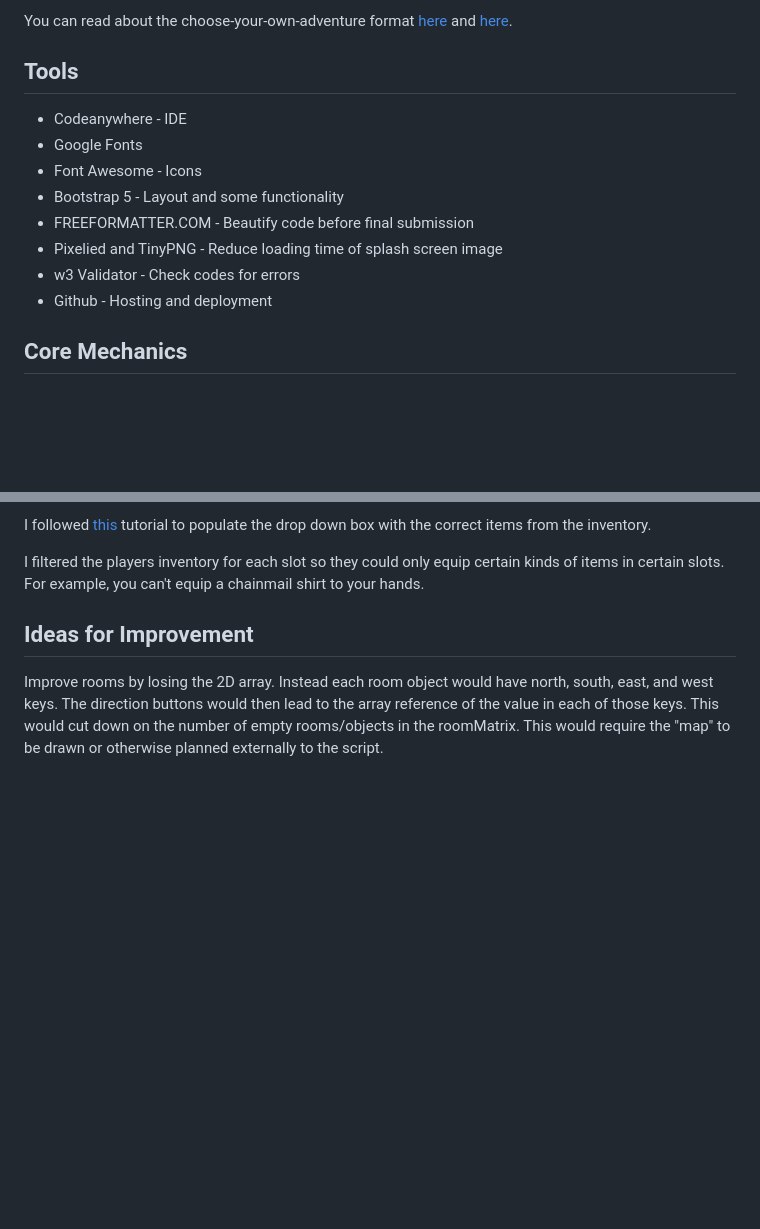
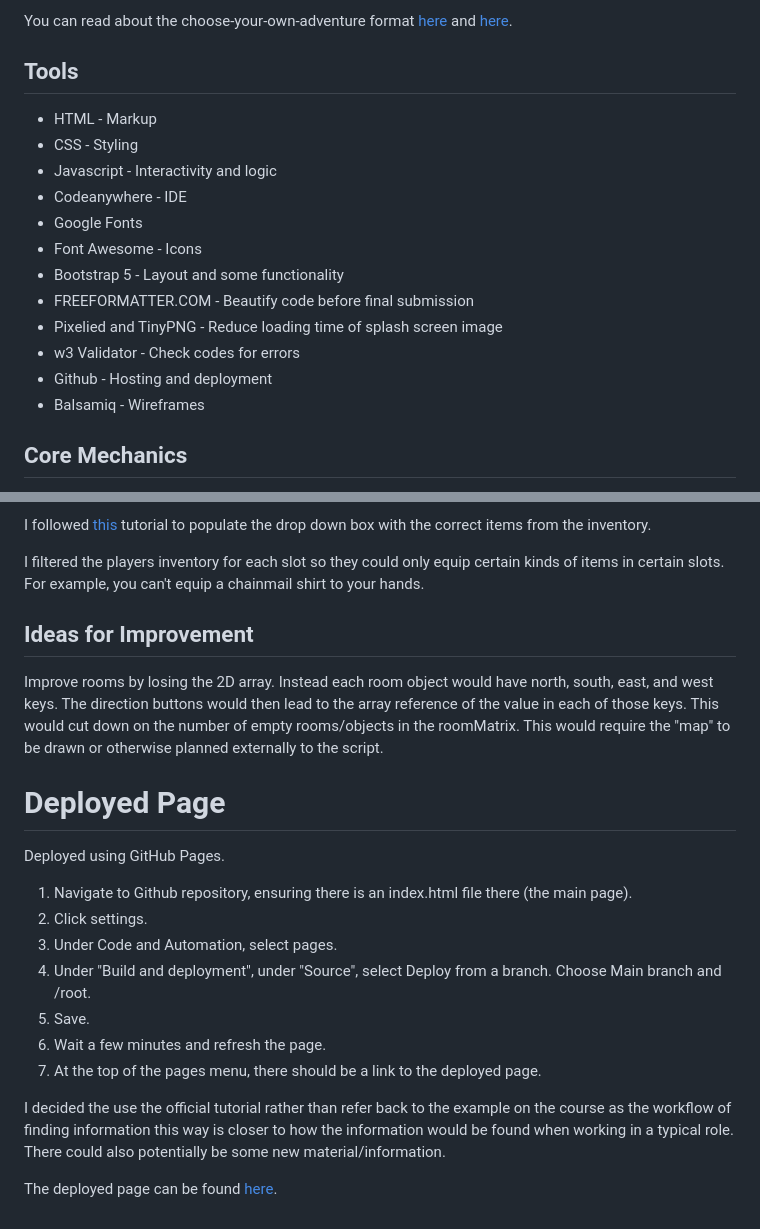
Before and after one commit to Code-Institute-Submissions/MikeMurray13-milestone-project-2, a Markdown page: README.md, 2 parts joined by grey strips. Drawn GitHub-style; blank space fills up the shorter version.

Commit message:
Final commit - Deployed page added to README

```diff
--- a/README.md
+++ b/README.md
@@ -38,6 +40,9 @@ You can read about the choose-your-own-adventure format [here](https://en.wikipe
 
 ## Tools
 
+* HTML - Markup
+* CSS - Styling
+* Javascript - Interactivity and logic
 * Codeanywhere - IDE
 * Google Fonts
 * Font Awesome - Icons
@@ -46,6 +51,7 @@ You can read about the choose-your-own-adventure format [here](https://en.wikipe
 * Pixelied and TinyPNG - Reduce loading time of splash screen image
 * w3 Validator - Check codes for errors
 * Github - Hosting and deployment
+* Balsamiq - Wireframes
 
 ## Core Mechanics
 
@@ -170,3 +176,19 @@ I filtered the players inventory for each slot so they could only equip certain
 ## Ideas for Improvement
 
 Improve rooms by losing the 2D array. Instead each room object would have north, south, east, and west keys. The direction buttons would then lead to the array reference of the value in each of those keys. This would cut down on the number of empty rooms/objects in the roomMatrix. This would require the "map" to be drawn or otherwise planned externally to the script.
+
+# Deployed Page
+
+Deployed using GitHub Pages.
+
+1. Navigate to Github repository, ensuring there is an index.html file there (the main page).
+2. Click settings.
+3. Under Code and Automation, select pages.
+4. Under "Build and deployment", under "Source", select Deploy from a branch. Choose Main branch and /root.
+5. Save.
+6. Wait a few minutes and refresh the page.
+7. At the top of the pages menu, there should be a link to the deployed page.
+
+I decided the use the official tutorial rather than refer back to the example on the course as the workflow of finding information this way is closer to how the information would be found when working in a typical role. There could also potentially be some new material/information.
+
+The deployed page can be found [here](https://mikemurray13.github.io/milestone-project-2/main.html).
```
Also changed, not shown: other parts of README.md (+2 -0 lines).
